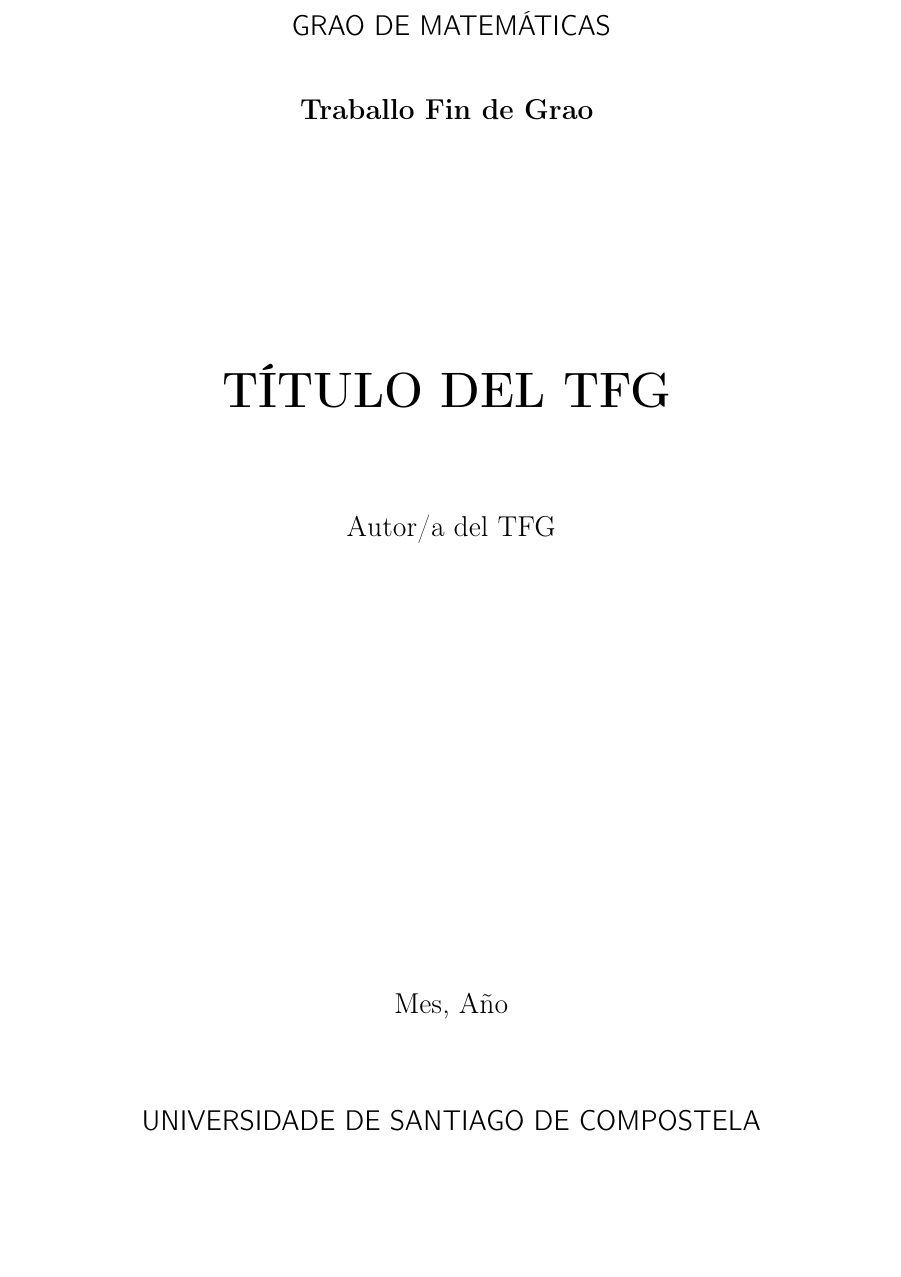
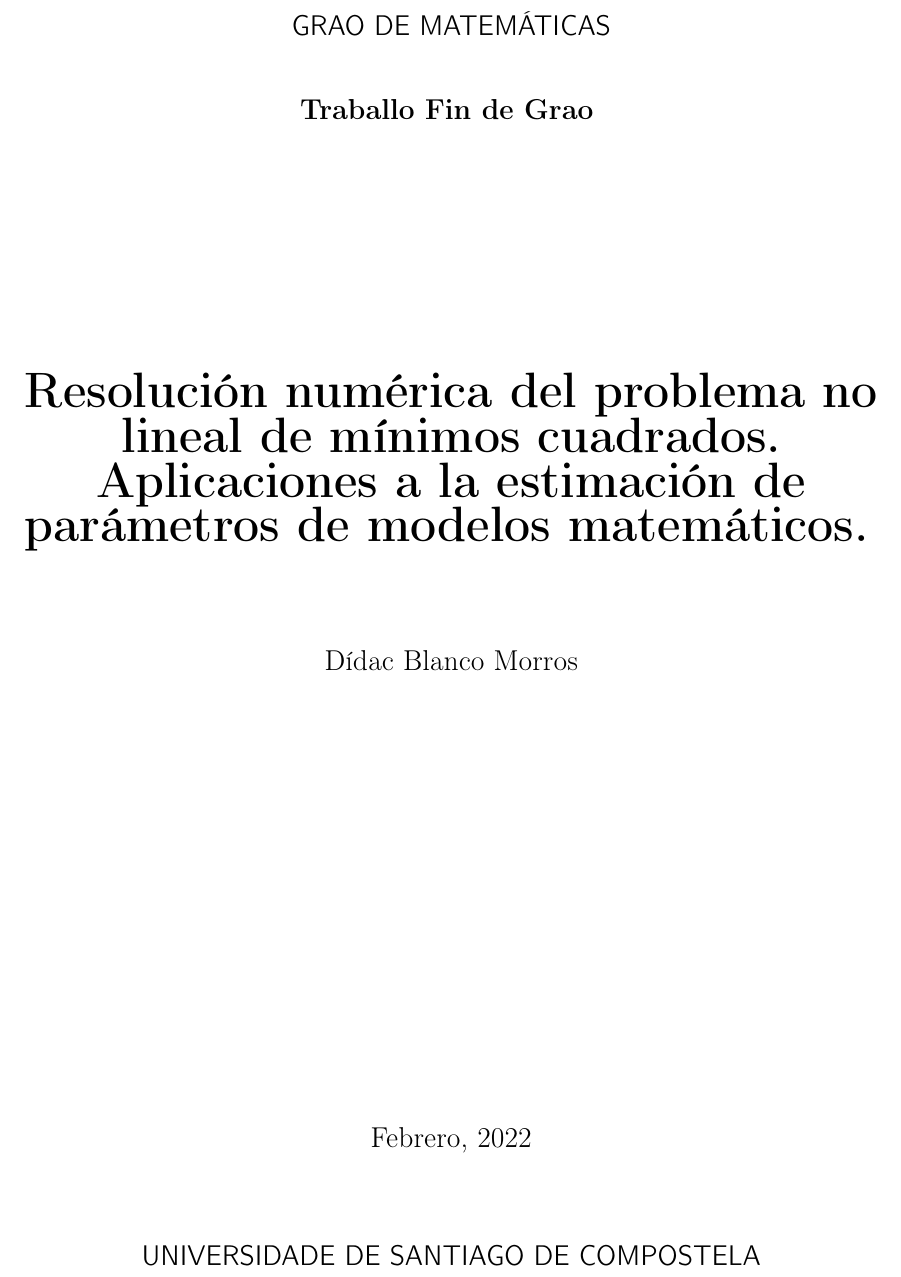
Before and after one commit to didacwhite/tfg, a LaTeX book (latex/TFG_esp_v3.tex): part of page 3 of 23, cut so that both start at the same text, the shorter picture padded with empty space. Compiled offline with pdfLaTeX.

Commit message:
retoques pequeños

```diff
--- a/latex/TFG_esp_v3.tex
+++ b/latex/TFG_esp_v3.tex
@@ -54,7 +54,7 @@
 
 \definecolor{azulUSC}{RGB}{13,38,120}
 
-\includegraphics[width=13cm]{logomath}
+\includegraphics[width=13cm]{logomath.pdf}
 
 \vspace*{2cm}
 
@@ -170,9 +170,10 @@ Aplicaciones a la estimación de parámetros de modelos matemáticos.}		%  escri
 \setcounter{page}{1}
 
 \primeira
-{T\'ITULO DEL TFG}		%  escribir aquí o  Título
-{Autor/a del TFG}		%  escribir aquí o/a  Autor/a
-{Mes, A\~no}		  	%  escribir aquí a Data de presentación, na forma:  mes, ano
+{Resolución numérica del problema no lineal de mínimos cuadrados.
+Aplicaciones a la estimación de parámetros de modelos matemáticos.}		%  escribir aquí o  Título
+{Dídac Blanco Morros}		%  escribir aquí o/a  Autor/a
+{Febrero, 2022}		  	%  escribir aquí a Data de presentación, na forma:  mes, ano
 
 \thispagestyle{empty}
 
```
Also changed, not shown: latex/TFG_esp_v3.pdf, 4 other files.
